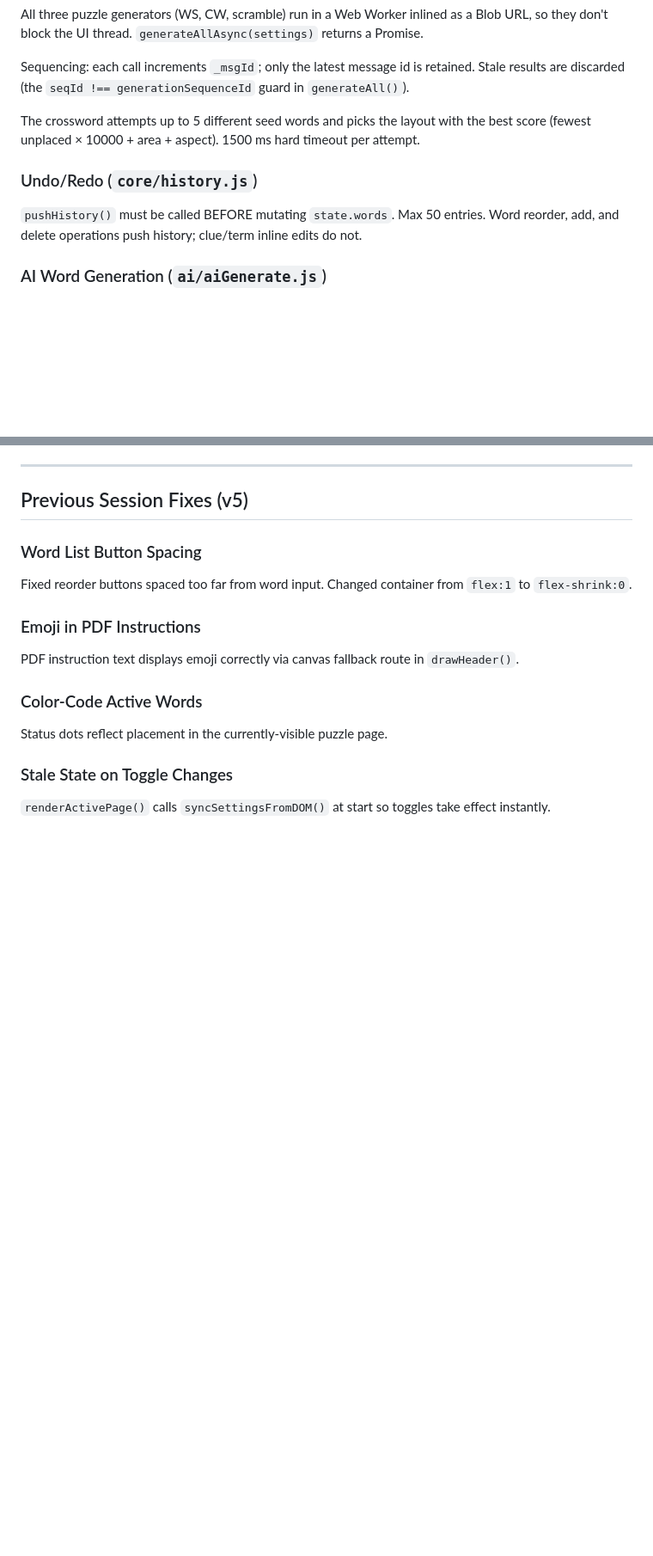
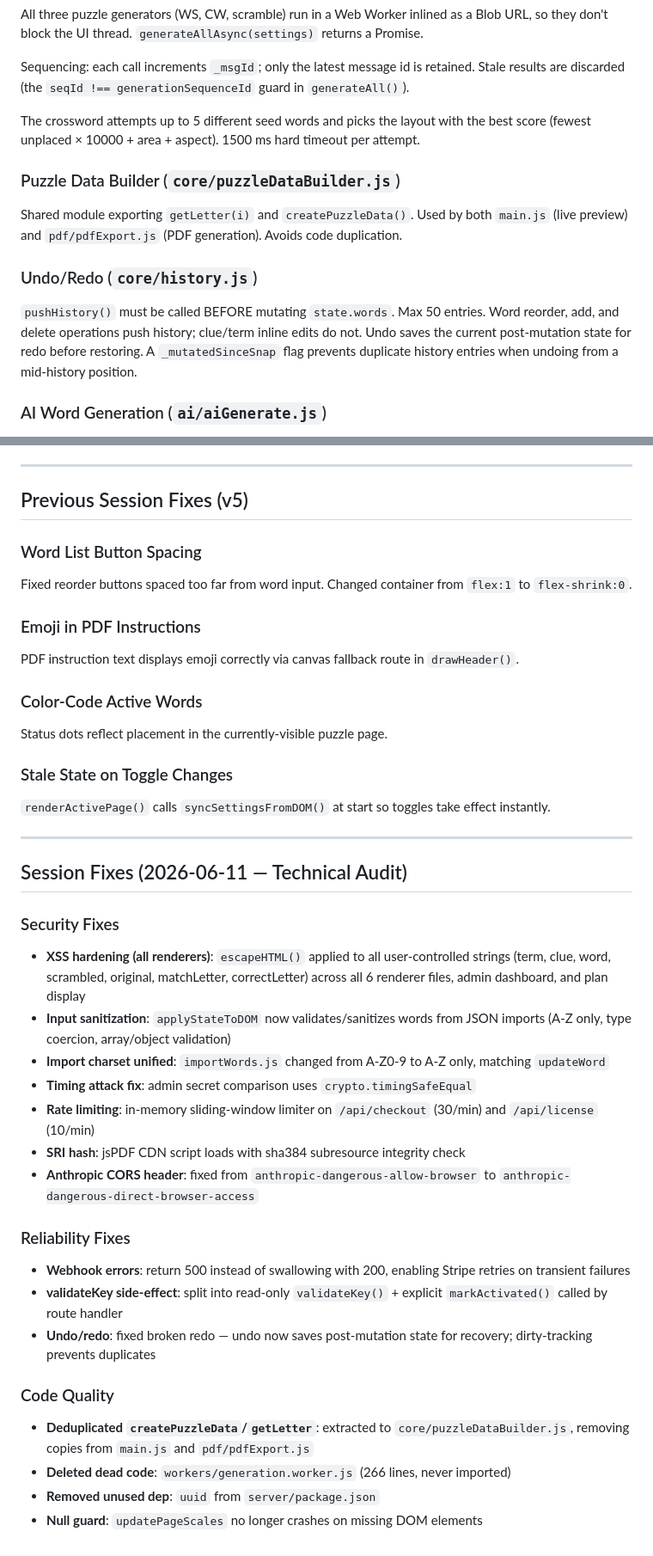
Before and after one commit to 4BZDOG/puzzle-suite, a Markdown page: CLAUDE.md, 2 parts joined by grey strips. Shown at 86% size. Rendered like a GitHub page; blank space fills up the shorter version.

Commit message:
Update CLAUDE.md with audit session fixes and new patterns
Document all changes from the technical audit session:
- New module core/puzzleDataBuilder.js
- New module server/rateLimit.js
- Rate limiting configuration
- Timing-safe admin comparison
- XSS escaping requirements across all renderers
- Word charset A-Z consistency rule
- JSON import sanitization
- Webhook error handling policy
- Undo/redo dirty-tracking model

https://claude.ai/code/session_01C8JE7mvm455m3PeuH4AKRg

```diff
--- a/CLAUDE.md
+++ b/CLAUDE.md
@@ -138,8 +138,11 @@ Sequencing: each call increments `_msgId`; only the latest message id is retaine
 
 The crossword attempts up to 5 different seed words and picks the layout with the best score (fewest unplaced × 10000 + area + aspect). 1500 ms hard timeout per attempt.
 
+### Puzzle Data Builder (`core/puzzleDataBuilder.js`)
+Shared module exporting `getLetter(i)` and `createPuzzleData()`. Used by both `main.js` (live preview) and `pdf/pdfExport.js` (PDF generation). Avoids code duplication.
+
 ### Undo/Redo (`core/history.js`)
-`pushHistory()` must be called BEFORE mutating `state.words`. Max 50 entries. Word reorder, add, and delete operations push history; clue/term inline edits do not.
+`pushHistory()` must be called BEFORE mutating `state.words`. Max 50 entries. Word reorder, add, and delete operations push history; clue/term inline edits do not. Undo saves the current post-mutation state for redo before restoring. A `_mutatedSinceSnap` flag prevents duplicate history entries when undoing from a mid-history position.
 
 ### AI Word Generation (`ai/aiGenerate.js`)
 BYOK (bring your own key). API keys stored in `puzzleSuiteAIKeys` localStorage key, separate from main state. Supported providers: Google Gemini, Groq, OpenAI, Anthropic Claude, OpenRouter. All requests go browser → provider directly (no server).
@@ -308,3 +319,27 @@ Status dots reflect placement in the currently-visible puzzle page.
 
 ### Stale State on Toggle Changes
 `renderActivePage()` calls `syncSettingsFromDOM()` at start so toggles take effect instantly.
+
+---
+
+## Session Fixes (2026-06-11 — Technical Audit)
+
+### Security Fixes
+- **XSS hardening (all renderers)**: `escapeHTML()` applied to all user-controlled strings (term, clue, word, scrambled, original, matchLetter, correctLetter) across all 6 renderer files, admin dashboard, and plan display
+- **Input sanitization**: `applyStateToDOM` now validates/sanitizes words from JSON imports (A-Z only, type coercion, array/object validation)
+- **Import charset unified**: `importWords.js` changed from A-Z0-9 to A-Z only, matching `updateWord`
+- **Timing attack fix**: admin secret comparison uses `crypto.timingSafeEqual`
+- **Rate limiting**: in-memory sliding-window limiter on `/api/checkout` (30/min) and `/api/license` (10/min)
+- **SRI hash**: jsPDF CDN script loads with sha384 subresource integrity check
+- **Anthropic CORS header**: fixed from `anthropic-dangerous-allow-browser` to `anthropic-dangerous-direct-browser-access`
+
+### Reliability Fixes
+- **Webhook errors**: return 500 instead of swallowing with 200, enabling Stripe retries on transient failures
+- **validateKey side-effect**: split into read-only `validateKey()` + explicit `markActivated()` called by route handler
+- **Undo/redo**: fixed broken redo — undo now saves post-mutation state for recovery; dirty-tracking prevents duplicates
+
+### Code Quality
+- **Deduplicated `createPuzzleData`/`getLetter`**: extracted to `core/puzzleDataBuilder.js`, removing copies from `main.js` and `pdf/pdfExport.js`
+- **Deleted dead code**: `workers/generation.worker.js` (266 lines, never imported)
+- **Removed unused dep**: `uuid` from `server/package.json`
+- **Null guard**: `updatePageScales` no longer crashes on missing DOM elements
```
Also changed, not shown: other parts of CLAUDE.md (+10 -2 lines).
